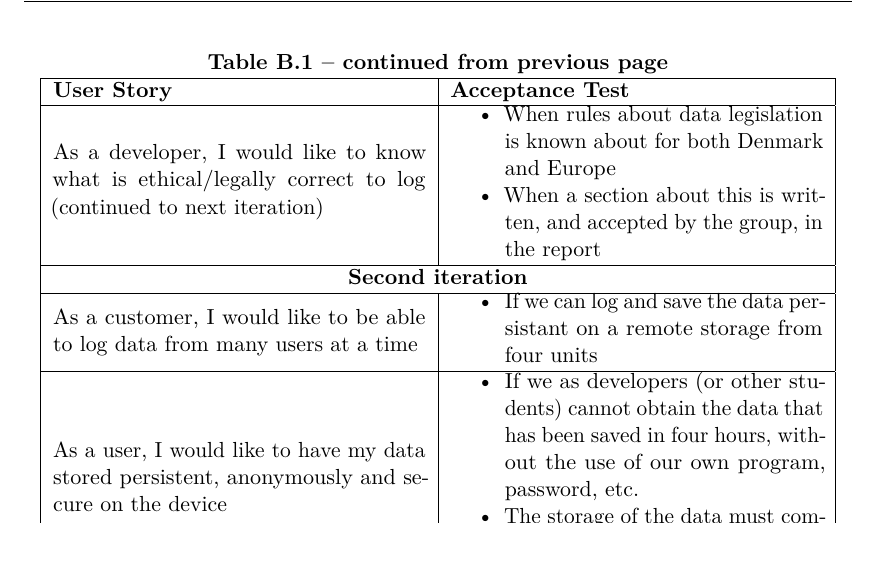
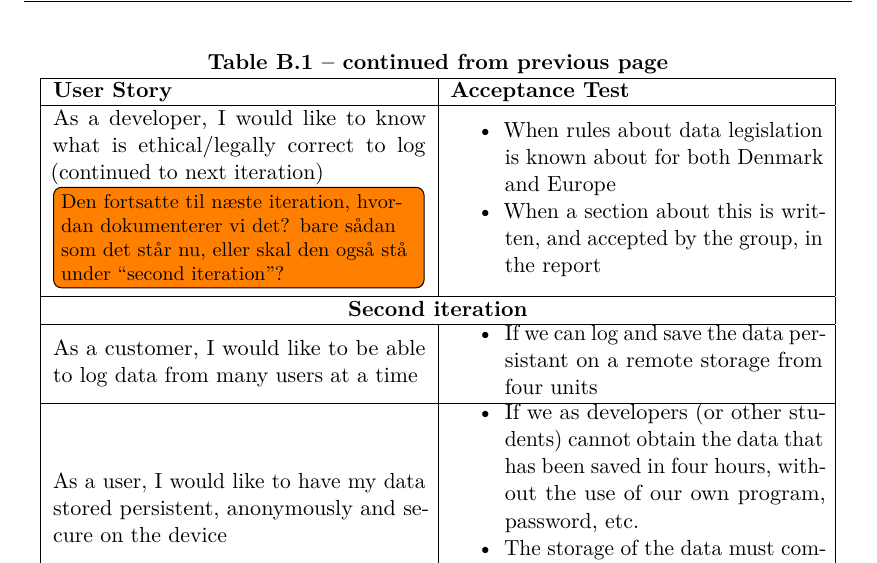
Before and after one commit to Shaderex/SW8-Report, a LaTeX thesis (super_main.tex, which reads content/appendix/user_stories_and_acceptance_test.tex): part of page 36 of 36, cut so that both start at the same text. Compiled offline with pdfLaTeX.

Commit message:
Change todo to inline to fix error

```diff
--- a/content/appendix/user_stories_and_acceptance_test.tex
+++ b/content/appendix/user_stories_and_acceptance_test.tex
@@ -51,7 +51,7 @@
 		\item Code standard
 		\item Version control
 	\end{itemize} \\ \hline
-	As a developer, I would like to know what is ethical/legally correct to log (continued to next iteration) \todo{Den fortsatte til næste iteration, hvordan dokumenterer vi det? bare sådan som det står nu, eller skal den også stå under ``second iteration''?} &
+	As a developer, I would like to know what is ethical/legally correct to log (continued to next iteration) \todo[inline]{Den fortsatte til næste iteration, hvordan dokumenterer vi det? bare sådan som det står nu, eller skal den også stå under ``second iteration''?} &
 	\begin{itemize}[noitemsep,topsep=0pt,parsep=0pt,partopsep=0pt]
 		\item When rules about data legislation is known about for both Denmark and Europe
 		\item When a section about this is written, and accepted by the group, in the report
```
